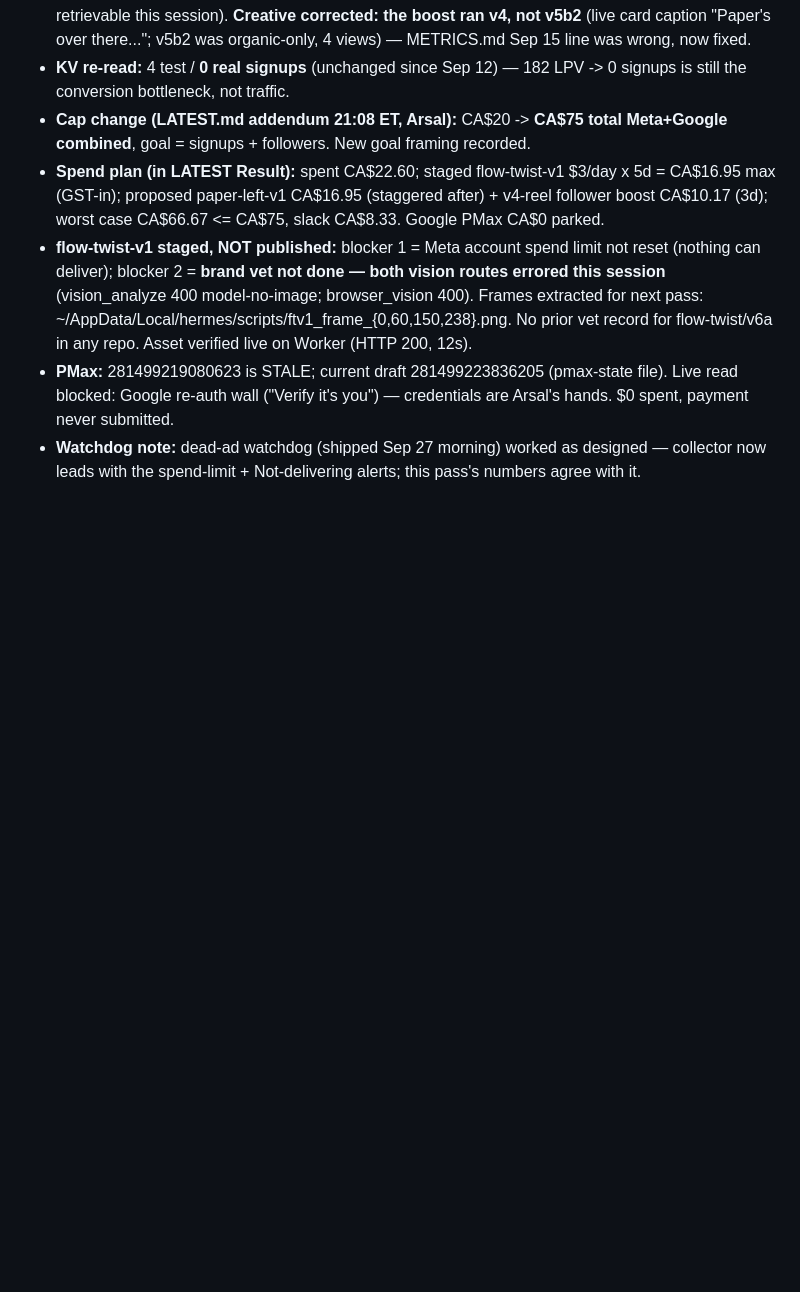
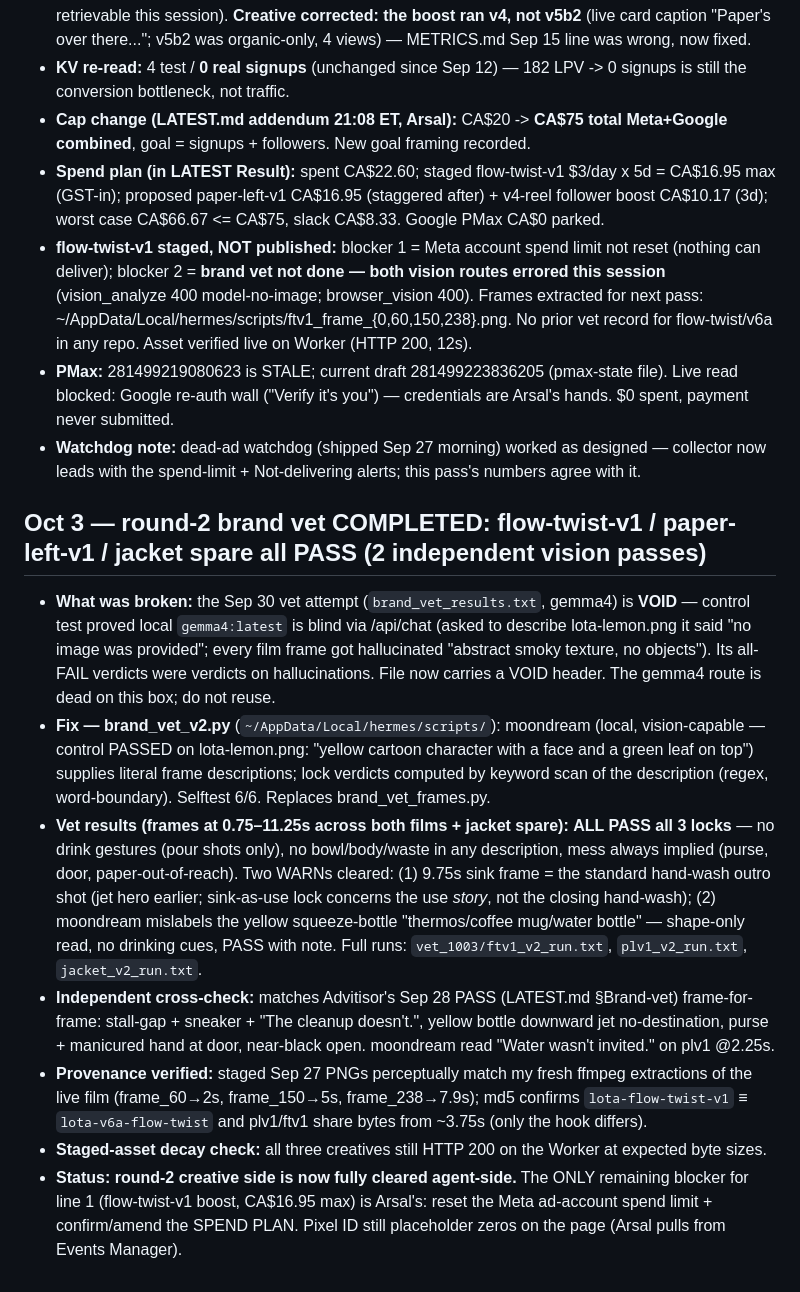
Before and after one commit to PRTLCTRL/pocket-lota-ad, a Markdown page: docs/ads-workflow-log.md, the part around the change. Drawn GitHub-style; blank space fills up the shorter version.

Commit message:
ads log(#11): round-2 brand vet completed Oct 3 — ftv1/plv1/jacket all PASS via moondream (2nd independent pass); Sep 30 gemma4 vet voided (blind route); vet v2 recipe w/ selftest

```diff
--- a/docs/ads-workflow-log.md
+++ b/docs/ads-workflow-log.md
@@ -208,3 +208,13 @@ TOP-5 ACTIONS: (1) swap CTA + signup-optimized objective (lead form or LP conver
 - **flow-twist-v1 staged, NOT published:** blocker 1 = Meta account spend limit not reset (nothing can deliver); blocker 2 = **brand vet not done — both vision routes errored this session** (vision_analyze 400 model-no-image; browser_vision 400). Frames extracted for next pass: ~/AppData/Local/hermes/scripts/ftv1_frame_{0,60,150,238}.png. No prior vet record for flow-twist/v6a in any repo. Asset verified live on Worker (HTTP 200, 12s).
 - **PMax:** 281499219080623 is STALE; current draft 281499223836205 (pmax-state file). Live read blocked: Google re-auth wall ("Verify it's you") — credentials are Arsal's hands. $0 spent, payment never submitted.
 - **Watchdog note:** dead-ad watchdog (shipped Sep 27 morning) worked as designed — collector now leads with the spend-limit + Not-delivering alerts; this pass's numbers agree with it.
+
+## Oct 3 — round-2 brand vet COMPLETED: flow-twist-v1 / paper-left-v1 / jacket spare all PASS (2 independent vision passes)
+
+- **What was broken:** the Sep 30 vet attempt (`brand_vet_results.txt`, gemma4) is **VOID** — control test proved local `gemma4:latest` is blind via /api/chat (asked to describe lota-lemon.png it said "no image was provided"; every film frame got hallucinated "abstract smoky texture, no objects"). Its all-FAIL verdicts were verdicts on hallucinations. File now carries a VOID header. The gemma4 route is dead on this box; do not reuse.
+- **Fix — brand_vet_v2.py** (`~/AppData/Local/hermes/scripts/`): moondream (local, vision-capable — control PASSED on lota-lemon.png: "yellow cartoon character with a face and a green leaf on top") supplies literal frame descriptions; lock verdicts computed by keyword scan of the description (regex, word-boundary). Selftest 6/6. Replaces brand_vet_frames.py.
+- **Vet results (frames at 0.75–11.25s across both films + jacket spare):** **ALL PASS all 3 locks** — no drink gestures (pour shots only), no bowl/body/waste in any description, mess always implied (purse, door, paper-out-of-reach). Two WARNs cleared: (1) 9.75s sink frame = the standard hand-wash outro shot (jet hero earlier; sink-as-use lock concerns the use *story*, not the closing hand-wash); (2) moondream mislabels the yellow squeeze-bottle "thermos/coffee mug/water bottle" — shape-only read, no drinking cues, PASS with note. Full runs: `vet_1003/ftv1_v2_run.txt`, `plv1_v2_run.txt`, `jacket_v2_run.txt`.
+- **Independent cross-check:** matches Advitisor's Sep 28 PASS (LATEST.md §Brand-vet) frame-for-frame: stall-gap + sneaker + "The cleanup doesn't.", yellow bottle downward jet no-destination, purse + manicured hand at door, near-black open. moondream read "Water wasn't invited." on plv1 @2.25s.
+- **Provenance verified:** staged Sep 27 PNGs perceptually match my fresh ffmpeg extractions of the live film (frame_60→2s, frame_150→5s, frame_238→7.9s); md5 confirms `lota-flow-twist-v1` ≡ `lota-v6a-flow-twist` and plv1/ftv1 share bytes from ~3.75s (only the hook differs).
+- **Staged-asset decay check:** all three creatives still HTTP 200 on the Worker at expected byte sizes.
+- **Status: round-2 creative side is now fully cleared agent-side.** The ONLY remaining blocker for line 1 (flow-twist-v1 boost, CA$16.95 max) is Arsal's: reset the Meta ad-account spend limit + confirm/amend the SPEND PLAN. Pixel ID still placeholder zeros on the page (Arsal pulls from Events Manager).
```
